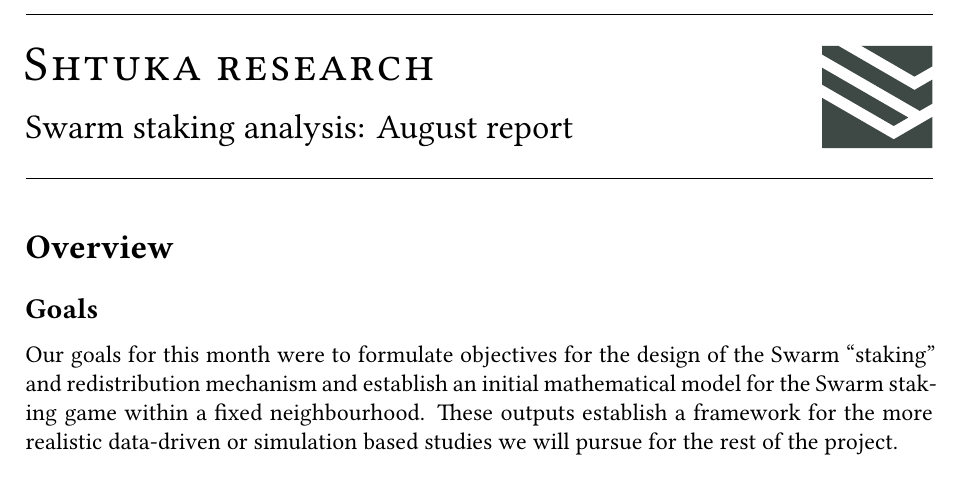
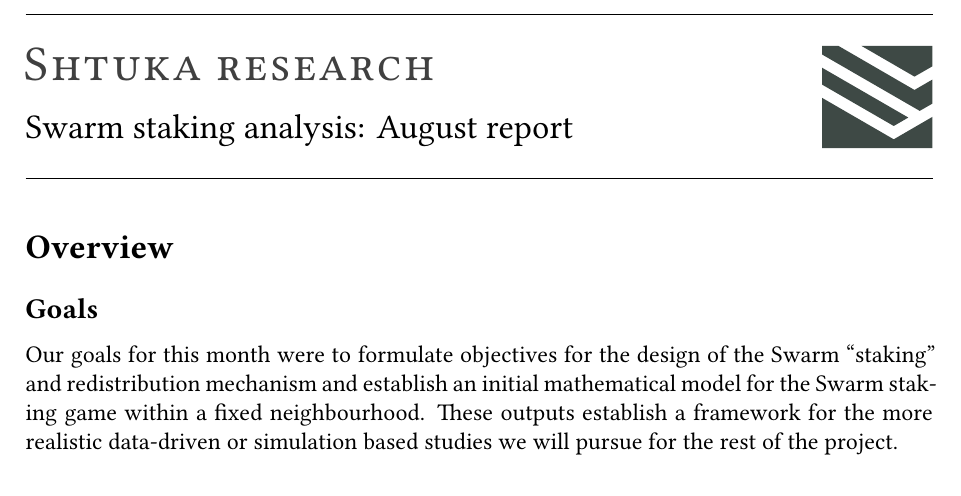
Before and after one commit to shtukaresearch/swarm-staking, a LaTeX document (reports/08/swarm-staking-report-08.tex, which reads reports/08/title.tex): part of page 1 of 5, cut so that both start at the same text. Compiled offline with XeLaTeX.

Commit message:
Add dark grey colouring to title. Remove commented out dead code.

```diff
--- a/reports/08/title.tex
+++ b/reports/08/title.tex
@@ -9,7 +9,7 @@
 
 \noindent
 \begin{minipage}{\textwidth * 2 / 3}
- {\noindent\Huge\scshape\textls*[50]{\@author}} \\
+ {\noindent\Huge\scshape\color{darkgray}\textls*[50]{\@author}} \\
  \\
  {\noindent\Large\@title}
 \end{minipage}%
```
Also changed, not shown: reports/08/swarm-staking-report-08.tex (+0 -12 lines).
